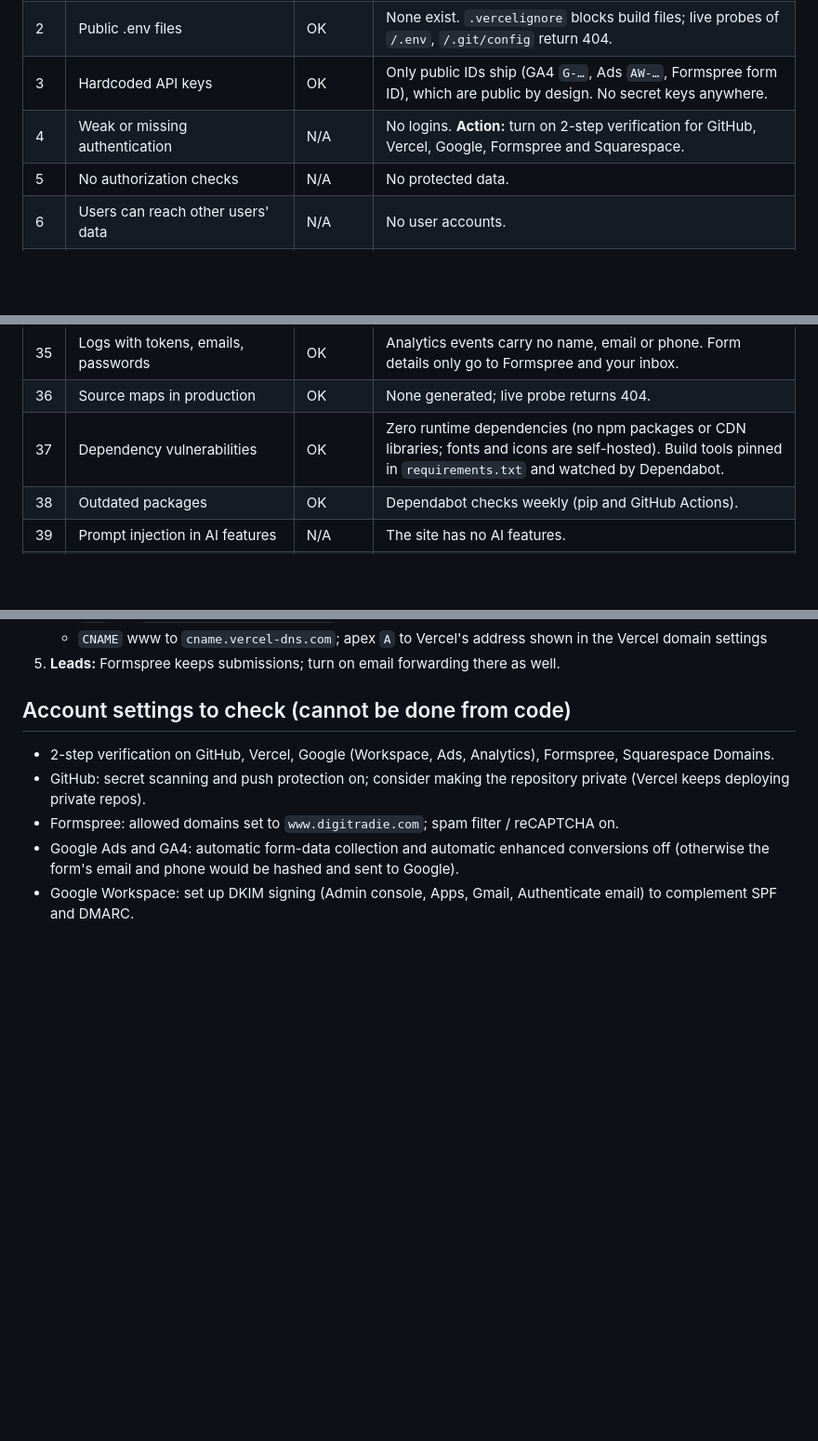
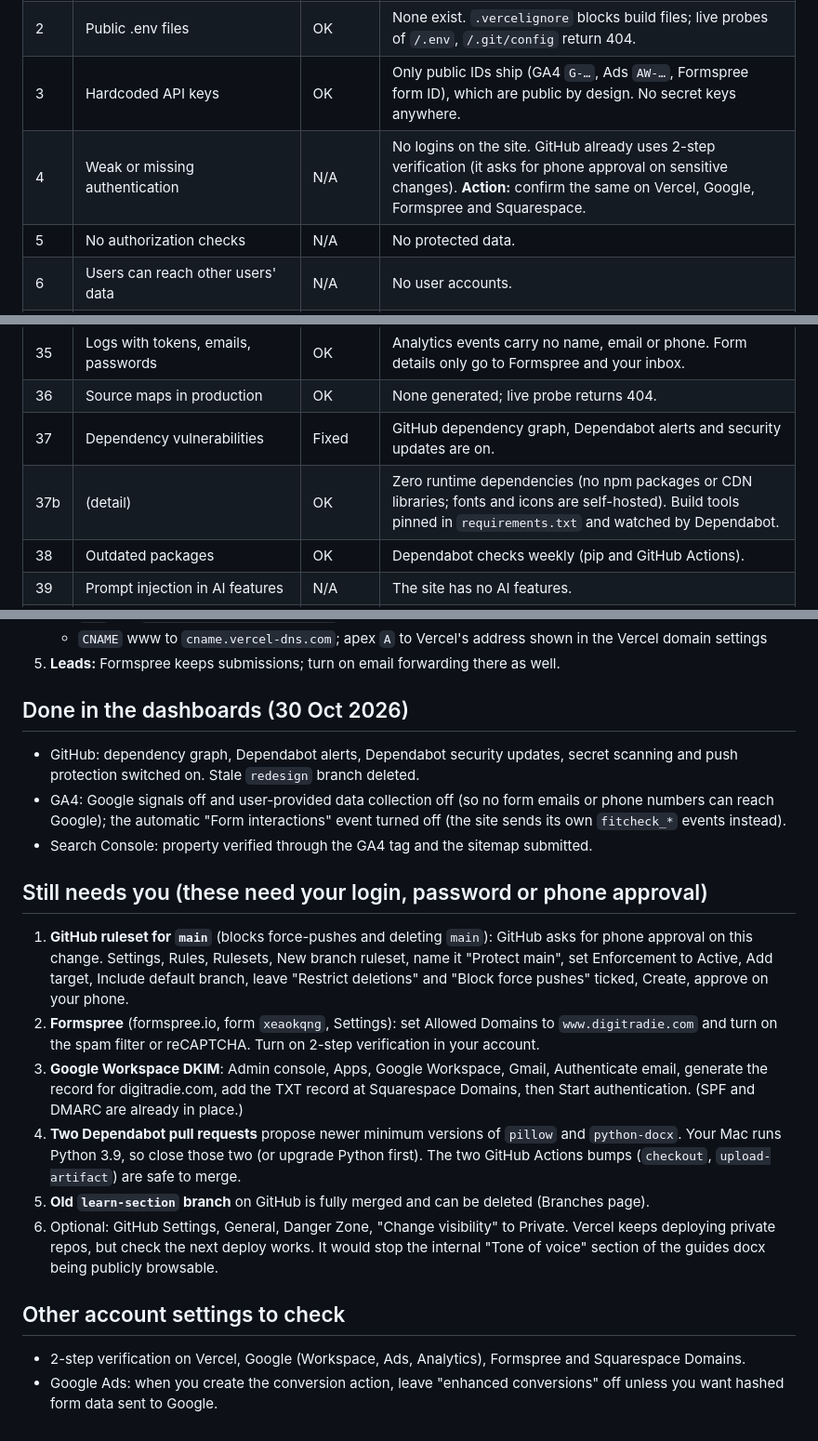
Before and after one commit to Kow19tow/DigiTradie, a Markdown page: SECURITY.md, 3 parts joined by grey strips. Shown at 93% size. Rendered like a GitHub page; blank space fills up the shorter version.

Commit message:
Update security notes with what was done in the dashboards and what still needs the owner
Co-Authored-By: Claude Sonnet 5.5 <noreply@anthropic.com>

```diff
--- a/SECURITY.md
+++ b/SECURITY.md
@@ -13,7 +13,7 @@ Status: **Fixed** = changed in this repo. **OK** = already safe, verified. **N/A
 | 1 | Exposed database credentials | N/A / OK | No database. Working tree and full git history scanned: no credentials. |
 | 2 | Public .env files | OK | None exist. `.vercelignore` blocks build files; live probes of `/.env`, `/.git/config` return 404. |
 | 3 | Hardcoded API keys | OK | Only public IDs ship (GA4 `G-…`, Ads `AW-…`, Formspree form ID), which are public by design. No secret keys anywhere. |
-| 4 | Weak or missing authentication | N/A | No logins. **Action:** turn on 2-step verification for GitHub, Vercel, Google, Formspree and Squarespace. |
+| 4 | Weak or missing authentication | N/A | No logins on the site. GitHub already uses 2-step verification (it asks for phone approval on sensitive changes). **Action:** confirm the same on Vercel, Google, Formspree and Squarespace. |
 | 5 | No authorization checks | N/A | No protected data. |
 | 6 | Users can reach other users' data | N/A | No user accounts. |
 | 7 | Open database read/write | N/A | No database. |
@@ -46,7 +46,8 @@ Status: **Fixed** = changed in this repo. **OK** = already safe, verified. **N/A
 | 34 | API trusts user-controlled IDs/roles | N/A | No API. |
 | 35 | Logs with tokens, emails, passwords | OK | Analytics events carry no name, email or phone. Form details only go to Formspree and your inbox. |
 | 36 | Source maps in production | OK | None generated; live probe returns 404. |
-| 37 | Dependency vulnerabilities | OK | Zero runtime dependencies (no npm packages or CDN libraries; fonts and icons are self-hosted). Build tools pinned in `requirements.txt` and watched by Dependabot. |
+| 37 | Dependency vulnerabilities | Fixed | GitHub dependency graph, Dependabot alerts and security updates are on. |
+| 37b | (detail) | OK | Zero runtime dependencies (no npm packages or CDN libraries; fonts and icons are self-hosted). Build tools pinned in `requirements.txt` and watched by Dependabot. |
 | 38 | Outdated packages | OK | Dependabot checks weekly (pip and GitHub Actions). |
 | 39 | Prompt injection in AI features | N/A | The site has no AI features. |
 | 40 | AI actions without permission checks | N/A | None. |
@@ -76,10 +77,22 @@ Everything needed to rebuild the site is in this repository.
    - `CNAME` www to `cname.vercel-dns.com`; apex `A` to Vercel's address shown in the Vercel domain settings
 5. **Leads:** Formspree keeps submissions; turn on email forwarding there as well.
 
-## Account settings to check (cannot be done from code)
+## Done in the dashboards (30 Oct 2026)
 
-- 2-step verification on GitHub, Vercel, Google (Workspace, Ads, Analytics), Formspree, Squarespace Domains.
-- GitHub: secret scanning and push protection on; consider making the repository private (Vercel keeps deploying private repos).
-- Formspree: allowed domains set to `www.digitradie.com`; spam filter / reCAPTCHA on.
-- Google Ads and GA4: automatic form-data collection and automatic enhanced conversions off (otherwise the form's email and phone would be hashed and sent to Google).
-- Google Workspace: set up DKIM signing (Admin console, Apps, Gmail, Authenticate email) to complement SPF and DMARC.
+- GitHub: dependency graph, Dependabot alerts, Dependabot security updates, secret scanning and push protection switched on. Stale `redesign` branch deleted.
+- GA4: Google signals off and user-provided data collection off (so no form emails or phone numbers can reach Google); the automatic "Form interactions" event turned off (the site sends its own `fitcheck_*` events instead).
+- Search Console: property verified through the GA4 tag and the sitemap submitted.
+
+## Still needs you (these need your login, password or phone approval)
+
+1. **GitHub ruleset for `main`** (blocks force-pushes and deleting `main`): GitHub asks for phone approval on this change. Settings, Rules, Rulesets, New branch ruleset, name it "Protect main", set Enforcement to Active, Add target, Include default branch, leave "Restrict deletions" and "Block force pushes" ticked, Create, approve on your phone.
+2. **Formspree** (formspree.io, form `xeaokqng`, Settings): set Allowed Domains to `www.digitradie.com` and turn on the spam filter or reCAPTCHA. Turn on 2-step verification in your account.
+3. **Google Workspace DKIM**: Admin console, Apps, Google Workspace, Gmail, Authenticate email, generate the record for digitradie.com, add the TXT record at Squarespace Domains, then Start authentication. (SPF and DMARC are already in place.)
+4. **Two Dependabot pull requests** propose newer minimum versions of `pillow` and `python-docx`. Your Mac runs Python 3.9, so close those two (or upgrade Python first). The two GitHub Actions bumps (`checkout`, `upload-artifact`) are safe to merge.
+5. **Old `learn-section` branch** on GitHub is fully merged and can be deleted (Branches page).
+6. Optional: GitHub Settings, General, Danger Zone, "Change visibility" to Private. Vercel keeps deploying private repos, but check the next deploy works. It would stop the internal "Tone of voice" section of the guides docx being publicly browsable.
+
+## Other account settings to check
+
+- 2-step verification on Vercel, Google (Workspace, Ads, Analytics), Formspree and Squarespace Domains.
+- Google Ads: when you create the conversion action, leave "enhanced conversions" off unless you want hashed form data sent to Google.
```
Also changed, not shown: other parts of SECURITY.md (+1 -1 lines).
